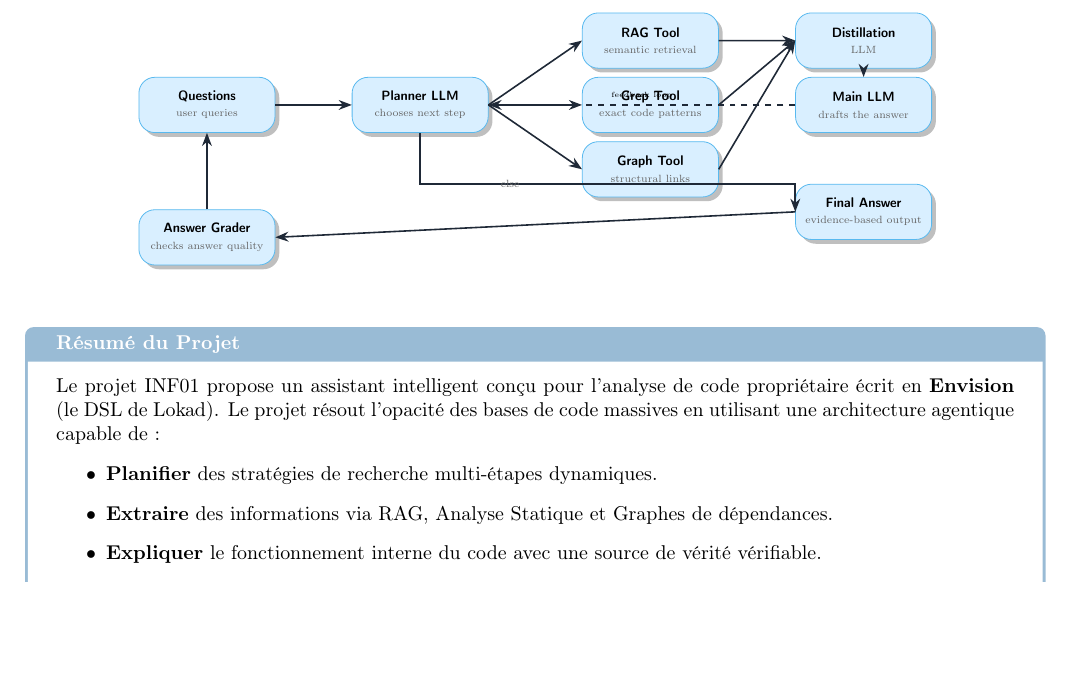
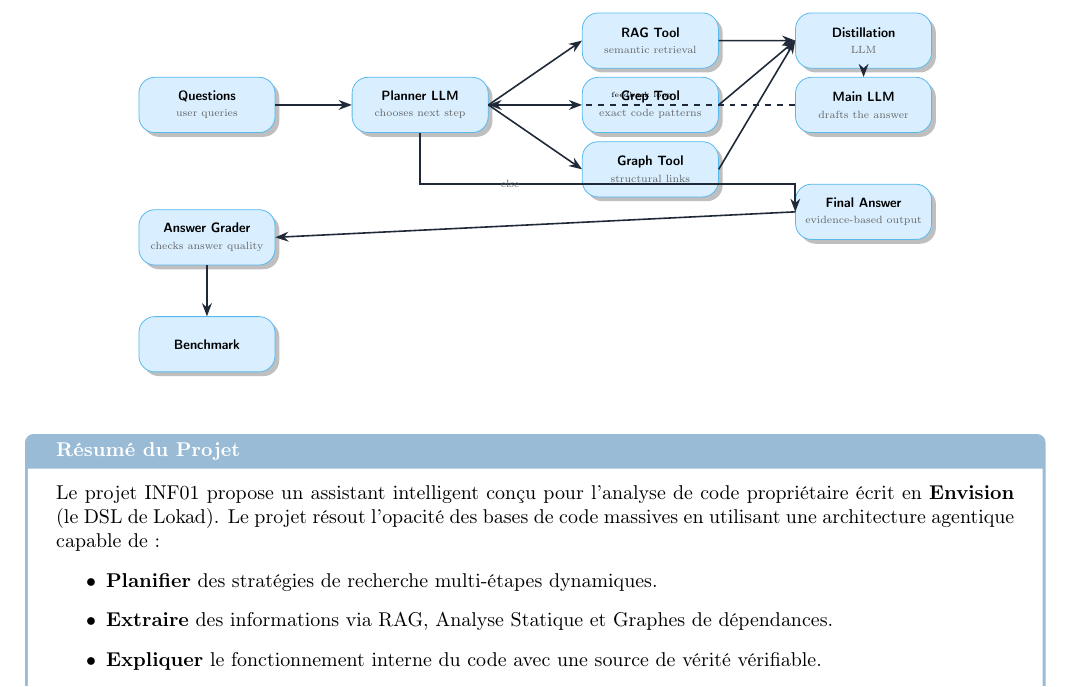
Before and after one commit to ClementLokad/llm-DSL-info-extraction, a LaTeX document (docs/flyer/flyer.tex): part of the page, cut so that both start at the same text, the shorter picture padded with empty space. Compiled offline with pdfLaTeX.

Commit message:
chore: finalize psc deliverables for INF01

```diff
--- a/docs/flyer/flyer.tex
+++ b/docs/flyer/flyer.tex
@@ -88,6 +88,7 @@
         \node[box, below=1.2cm of mainllm] (final) {Final Answer \\ \labelstyle{evidence-based output}};
 
         \node[box, below=1.8cm of questions] (grader) {Answer Grader \\ \labelstyle{checks answer quality}};
+        \node[box, below=1.2cm of grader] (benchmark) {Benchmark};
 
         % Arrows
         \draw[arrow] (questions) -- (planner);
@@ -103,7 +104,7 @@
         \draw[arrow] (planner.south) -- ++(0,-1.2) -| (final.west) node[pos=0.1, right] {\labelstyle{else}};
 
         \draw[arrow] (final.west) -- (grader.east);
-        \draw[arrow] (grader.north) -- (questions.south);
+        \draw[arrow] (grader.south) -- (benchmark.north);
 
         % Loops
         \draw[arrow, dashed] (mainllm.west) -- node[above, font=\tiny] {feedback loop} (planner.east);
```
Also changed, not shown: docs/assets/flyer.pdf.
